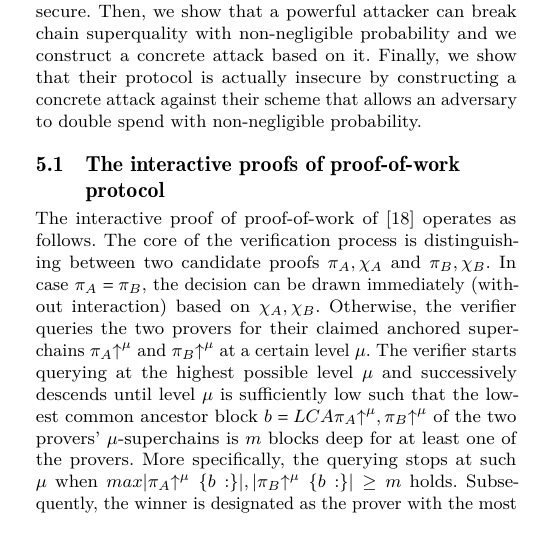
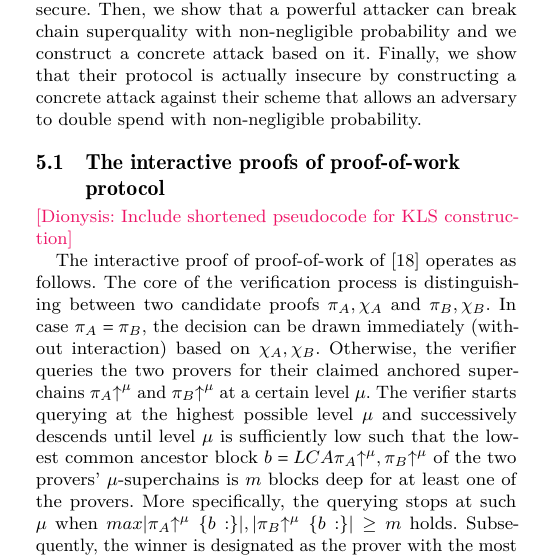
Before and after one commit to dionyziz/popow, a LaTeX paper (whitepaper/nipopows.tex, which reads whitepaper/attack.tex): part of one column of page 6 of 21, cut so that both start at the same text, the shorter picture padded with empty space. Compiled offline with pdfLaTeX.

Commit message:
Add KLS construction TODO

```diff
--- a/whitepaper/attack.tex
+++ b/whitepaper/attack.tex
@@ -10,6 +10,8 @@ constructing a concrete attack against their scheme that allows an adversary
 to double spend with non-negligible probability.
 
 \subsection{The interactive proofs of proof-of-work protocol}
+
+\dznote{Include shortened pseudocode for KLS construction}
 
 The interactive proof of
 proof-of-work of \cite{KLS} operates as follows.
```
